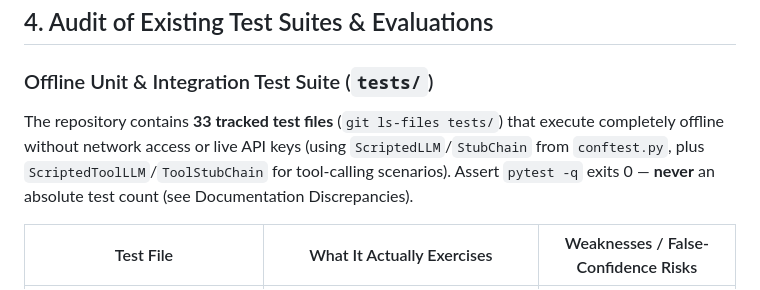
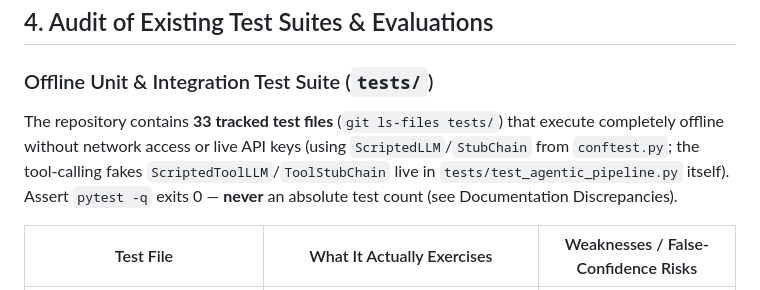
Before and after one commit to GitTanish/Insight, a Markdown page: TEST.md, the part around the change. Rendered like a GitHub page.

Commit message:
docs: fix fixture provenance in test inventory (tool fakes live in test_agentic_pipeline.py, not conftest)

```diff
--- a/TEST.md
+++ b/TEST.md
@@ -209,7 +209,7 @@ To verify whether Insight is *actually correct* rather than merely returning pla
 
 ### Offline Unit & Integration Test Suite (`tests/`)
 
-The repository contains **33 tracked test files** (`git ls-files tests/`) that execute completely offline without network access or live API keys (using `ScriptedLLM`/`StubChain` from `conftest.py`, plus `ScriptedToolLLM`/`ToolStubChain` for tool-calling scenarios). Assert `pytest -q` exits 0 — **never** an absolute test count (see Documentation Discrepancies).
+The repository contains **33 tracked test files** (`git ls-files tests/`) that execute completely offline without network access or live API keys (using `ScriptedLLM`/`StubChain` from `conftest.py`; the tool-calling fakes `ScriptedToolLLM`/`ToolStubChain` live in `tests/test_agentic_pipeline.py` itself). Assert `pytest -q` exits 0 — **never** an absolute test count (see Documentation Discrepancies).
 
 | Test File | What It Actually Exercises | Weaknesses / False-Confidence Risks |
 |---|---|---|
```
